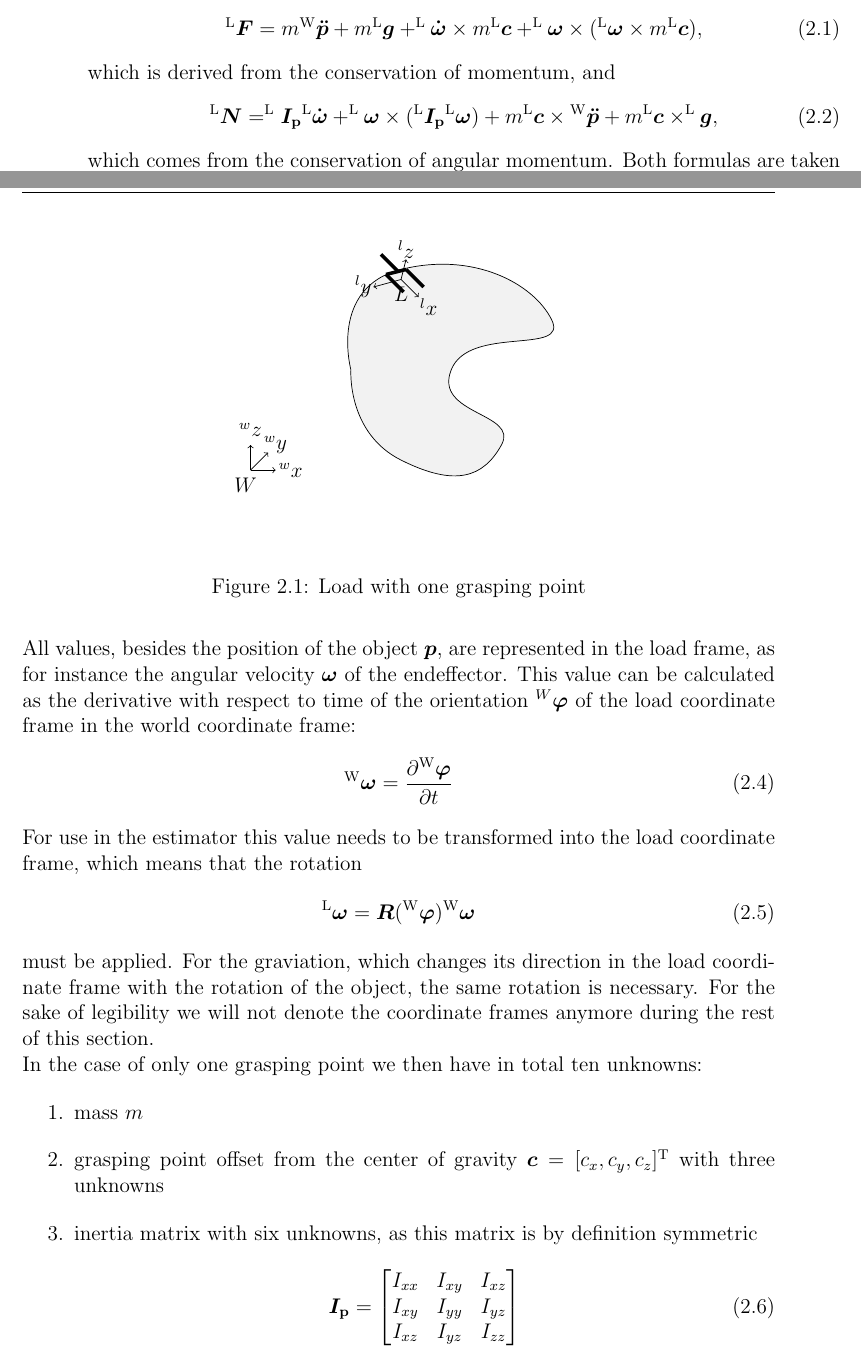
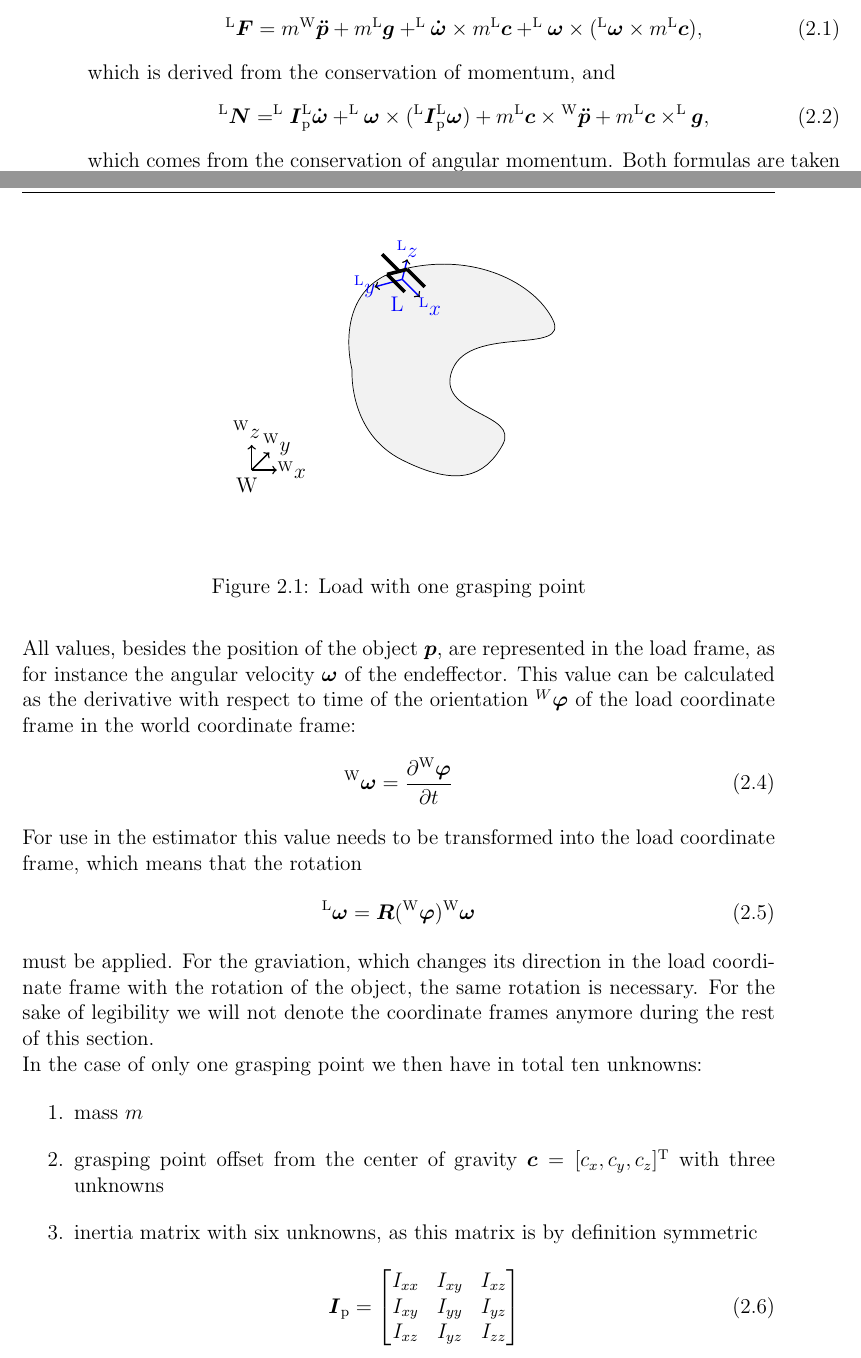
Before and after one commit to benediktibk/projektpraktikum_itr, a LaTeX document (documents/report/report.tex, which reads documents/report/mainpart.tex, documents/report/tikz/load_one_grasping_point.tex): two parts of pages 9 and 10 of 17, joined at a grey line, cut so that both start at the same text. Compiled offline with LaTeX, dvips and Ghostscript.

Commit message:
clearer picture

```diff
--- a/documents/report/mainpart.tex
+++ b/documents/report/mainpart.tex
@@ -30,7 +30,7 @@ The system behaviour of a model like \ref{fig:load_one_grasping_point} can be de
 \end{equation}
 which is derived from the conservation of momentum, and
 \begin{equation}
-	^\scr{L}\vec{N} = ^\scr{L}\vec{I_\scr{p}} ^\scr{L}\vec{\dot{\omega}} + ^\scr{L}\vec{\omega} \times (^\scr{L}\vec{I_\scr{p}} ^\scr{L}\vec{\omega}) + m ^\scr{L}\vec{c} \times {^\scr{W}}\vec{\ddot{p}} + m ^\scr{L}\vec{c} \times ^\scr{L}\vec{g},
+	^\scr{L}\vec{N} = ^\scr{L}\vec{I}_\scr{p} ^\scr{L}\vec{\dot{\omega}} + ^\scr{L}\vec{\omega} \times (^\scr{L}\vec{I}_\scr{p} ^\scr{L}\vec{\omega}) + m ^\scr{L}\vec{c} \times {^\scr{W}}\vec{\ddot{p}} + m ^\scr{L}\vec{c} \times ^\scr{L}\vec{g},
 	\label{eq:torque}
 \end{equation}
 which comes from the conservation of angular momentum. Both formulas are taken from \ref{MISSING}, but are used here with a different definition of the gravity vector. Throughout this paper we assume that in the world coordinate frame $\vec g$ only has a component in the $z$-direction, with a negative value.
@@ -55,7 +55,7 @@ In the case of only one grasping point we then have in total ten unknowns:
 	\item grasping point offset from the center of gravity $\vec c = [c_x, c_y, c_z]^\scr{T}$ with three unknowns
 	\item inertia matrix with six unknowns, as this matrix is by definition symmetric
 	\begin{equation}
-		\vec{I_\scr{p}} =
+		\vec{I}_\scr{p} =
 		\begin{bmatrix}
 			I_{xx}	& I_{xy}	& I_{xz} \\
 			I_{xy}	& I_{yy}	& I_{yz} \\
--- a/documents/report/tikz/load_one_grasping_point.tex
+++ b/documents/report/tikz/load_one_grasping_point.tex
@@ -1,28 +1,30 @@
 \begin{tikzpicture}
 	% world frame
-	\draw[arrows=->,line width=0.4pt] (0, 0) -- (0.5, 0);
-	\draw[arrows=->,line width=0.4pt] (0, 0) -- (0.35, 0.35);
-	\draw[arrows=->,line width=0.4pt] (0, 0) -- (0, 0.5);
-	\node at (0.8, 0) {$^wx$};
-	\node at (0.5, 0.5) {$^wy$};
-	\node at (0, 0.8) {$^wz$};
-	\node at (-0.1, -0.3) {$W$};
+	\draw[arrows=->,line width=0.8pt] (0, 0) -- (0.5, 0);
+	\draw[arrows=->,line width=0.8pt] (0, 0) -- (0.35, 0.35);
+	\draw[arrows=->,line width=0.8pt] (0, 0) -- (0, 0.5);
+	\node at (0.8, 0) {$^\mathrm{W}x$};
+	\node at (0.5, 0.5) {$^\mathrm{W}y$};
+	\node at (-0.1, 0.8) {$^\mathrm{W}z$};
+	\node at (-0.1, -0.3) {W};
 
 	% load
 	\draw[fill,light-gray,draw=black] plot[smooth, tension=1.3] coordinates {(2, 2) (3, 4) (6, 3) (4, 2) (5, 0.5) (3, 0.2) (2, 2)};
 
-	% load frame
-	\draw[arrows=->,line width=0.4pt] (3, 3.8) -- (3.35, 3.45);
-	\draw[arrows=->,line width=0.4pt] (3, 3.8) -- (2.45, 3.65);
-	\draw[arrows=->,line width=0.4pt] (3, 3.8) -- (3.1, 4.2);
-	\node at (3.55, 3.25) {$^lx$};
-	\node at (2.25, 3.65) {$^ly$};
-	\node at (3.1, 4.4) {$^lz$};
-	\node at (3, 3.5) {$L$};
+			% load frame
+	\draw[draw=blue,arrows=->,line width=0.8pt] (3, 3.8) -- (3.35, 3.45);
+	\draw[draw=blue,arrows=->,line width=0.8pt] (3, 3.8) -- (2.45, 3.65);
+	\draw[draw=blue,arrows=->,line width=0.8pt] (3, 3.8) -- (3.1, 4.2);
+	\node[text=blue] at (3.55, 3.25) {$^\mathrm{L}x$};
+	\node[text=blue] at (2.25, 3.65) {$^\mathrm{L}y$};
+	\node[text=blue] at (3.1, 4.4) {$^\mathrm{L}z$};
+	\node[text=blue] at (2.9, 3.3) {L};
 
 	% gripper
 	\draw[draw=black,line width=2pt] (3.1, 4) -- (3.45, 3.65);
 	\draw[draw=black,line width=2pt] (2.7, 3.9) -- (3.05, 3.55);
 	\draw[draw=black,line width=2pt] (3.1, 4) -- (2.7, 3.9);
 	\draw[draw=black,line width=2pt] (2.6, 4.3) -- (2.95, 3.95);
+
+
 \end{tikzpicture}
```
Also changed, not shown: documents/report/mainpart.tex (2 more changed lines).
